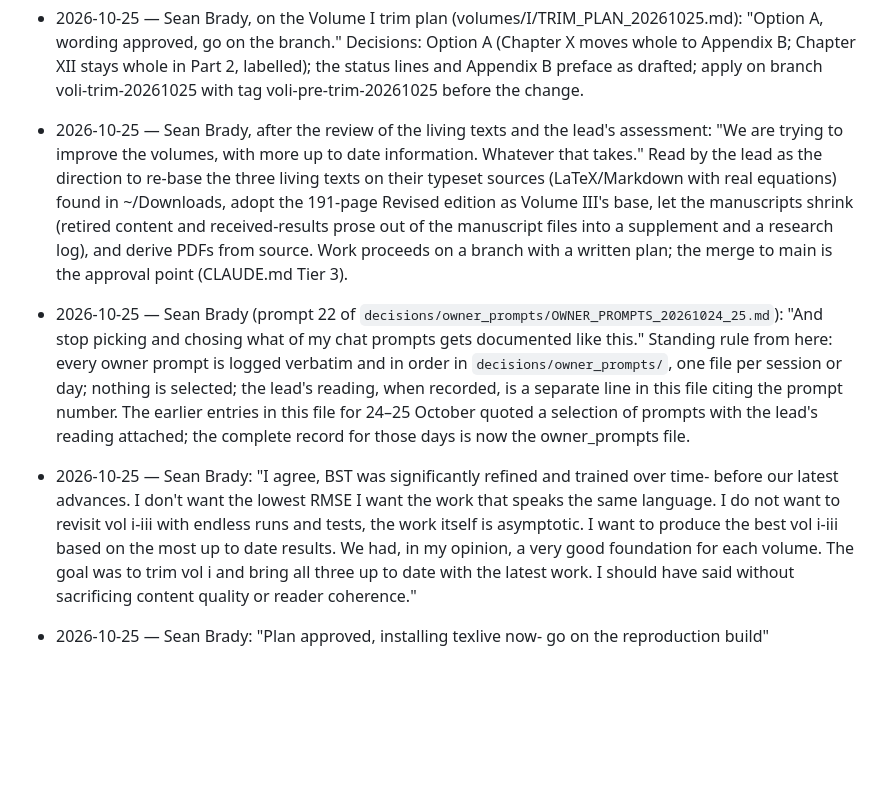
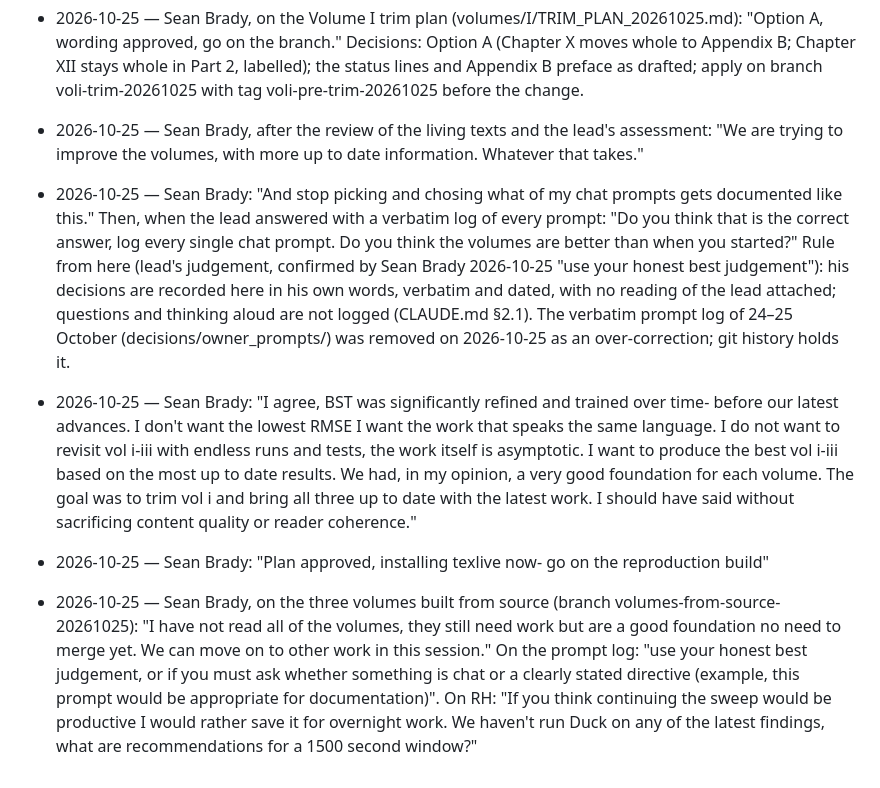
Before and after one commit to iwtbotiwtwot/Substrate_Accumulation_Model, a Markdown page: decisions/DECISIONS.md, the part around one of its changes. GitHub-like rendering; blank space fills up the shorter version.

Commit message:
Decisions: record Sean Brady's 25 October decisions in his words; remove the verbatim prompt log (over-correction) and the lead's glosses
Co-Authored-By: Claude Fable 5.1 <noreply@anthropic.com>

```diff
--- a/decisions/DECISIONS.md
+++ b/decisions/DECISIONS.md
@@ -105,10 +105,12 @@ rearrangement of manuscript text until Sean Brady decides the placement of Volum
 
 - 2026-10-25 — Sean Brady, on the Volume I trim plan (volumes/I/TRIM_PLAN_20261025.md): "Option A, wording approved, go on the branch." Decisions: Option A (Chapter X moves whole to Appendix B; Chapter XII stays whole in Part 2, labelled); the status lines and Appendix B preface as drafted; apply on branch voli-trim-20261025 with tag voli-pre-trim-20261025 before the change.
 
-- 2026-10-25 — Sean Brady, after the review of the living texts and the lead's assessment: "We are trying to improve the volumes, with more up to date information. Whatever that takes." Read by the lead as the direction to re-base the three living texts on their typeset sources (LaTeX/Markdown with real equations) found in ~/Downloads, adopt the 191-page Revised edition as Volume III's base, let the manuscripts shrink (retired content and received-results prose out of the manuscript files into a supplement and a research log), and derive PDFs from source. Work proceeds on a branch with a written plan; the merge to main is the approval point (CLAUDE.md Tier 3).
+- 2026-10-25 — Sean Brady, after the review of the living texts and the lead's assessment: "We are trying to improve the volumes, with more up to date information. Whatever that takes."
 
-- 2026-10-25 — Sean Brady (prompt 22 of `decisions/owner_prompts/OWNER_PROMPTS_20261024_25.md`): "And stop picking and chosing what of my chat prompts gets documented like this." Standing rule from here: every owner prompt is logged verbatim and in order in `decisions/owner_prompts/`, one file per session or day; nothing is selected; the lead's reading, when recorded, is a separate line in this file citing the prompt number. The earlier entries in this file for 24–25 October quoted a selection of prompts with the lead's reading attached; the complete record for those days is now the owner_prompts file.
+- 2026-10-25 — Sean Brady: "And stop picking and chosing what of my chat prompts gets documented like this." Then, when the lead answered with a verbatim log of every prompt: "Do you think that is the correct answer, log every single chat prompt. Do you think the volumes are better than when you started?" Rule from here (lead's judgement, confirmed by Sean Brady 2026-10-25 "use your honest best judgement"): his decisions are recorded here in his own words, verbatim and dated, with no reading of the lead attached; questions and thinking aloud are not logged (CLAUDE.md §2.1). The verbatim prompt log of 24–25 October (decisions/owner_prompts/) was removed on 2026-10-25 as an over-correction; git history holds it.
 
 - 2026-10-25 — Sean Brady: "I agree, BST was significantly refined and trained over time- before our latest advances. I don't want the lowest RMSE I want the work that speaks the same language. I do not want to revisit vol i-iii with endless runs and tests, the work itself is asymptotic. I want to produce the best vol i-iii based on the most up to date results. We had, in my opinion, a very good foundation for each volume. The goal was to trim vol i and bring all three up to date with the latest work. I should have said without sacrificing content quality or reader coherence."
 
 - 2026-10-25 — Sean Brady: "Plan approved, installing texlive now- go on the reproduction build"
+
+- 2026-10-25 — Sean Brady, on the three volumes built from source (branch volumes-from-source-20261025): "I have not read all of the volumes, they still need work but are a good foundation no need to merge yet. We can move on to other work in this session." On the prompt log: "use your honest best judgement, or if you must ask whether something is chat or a clearly stated directive (example, this prompt would be appropriate for documentation)". On RH: "If you think continuing the sweep would be productive I would rather save it for overnight work. We haven't run Duck on any of the latest findings, what are recommendations for a 1500 second window?"
```
Also changed, not shown: other parts of decisions/DECISIONS.md (+1 -1 lines), decisions/owner_prompts/OWNER_PROMPTS_20261024_25.md (deleted, +0 -38 lines).
